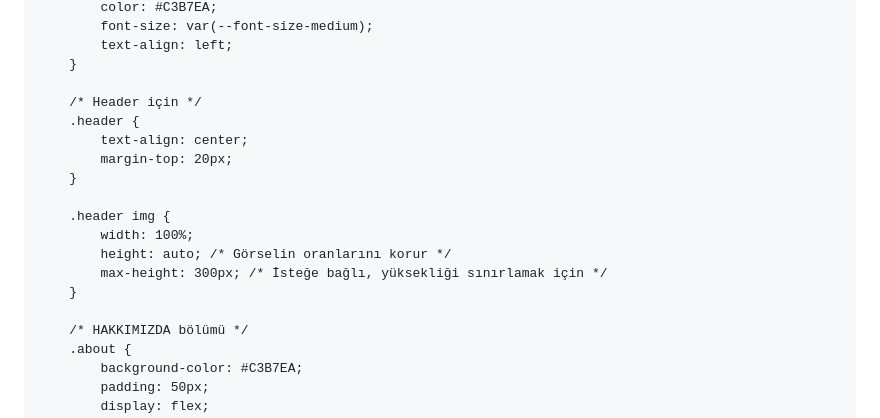
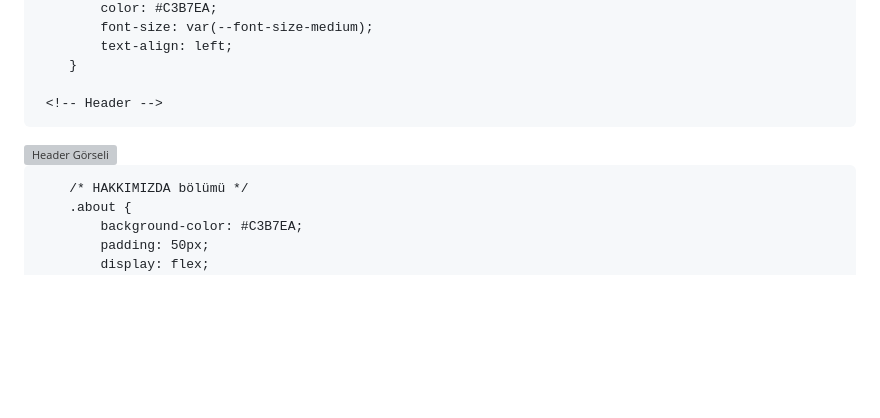
Before and after one commit to nuralkilic/nuralkilic.github.io, a Markdown page: README.md, the part around the change. Rendered like a GitHub page; blank space fills up the shorter version; grey boxes are pictures that could not be loaded.

```diff
--- a/README.md
+++ b/README.md
@@ -28,17 +28,11 @@
             text-align: left;
         }
 
-        /* Header için */
-        .header {
-            text-align: center;
-            margin-top: 20px;
-        }
+     <!-- Header -->
+<header class="header">
+    <img src="images/header.png" alt="Header Görseli">
+</header>
 
-        .header img {
-            width: 100%;
-            height: auto; /* Görselin oranlarını korur */
-            max-height: 300px; /* İsteğe bağlı, yüksekliği sınırlamak için */
-        }
 
         /* HAKKIMIZDA bölümü */
         .about {
```
